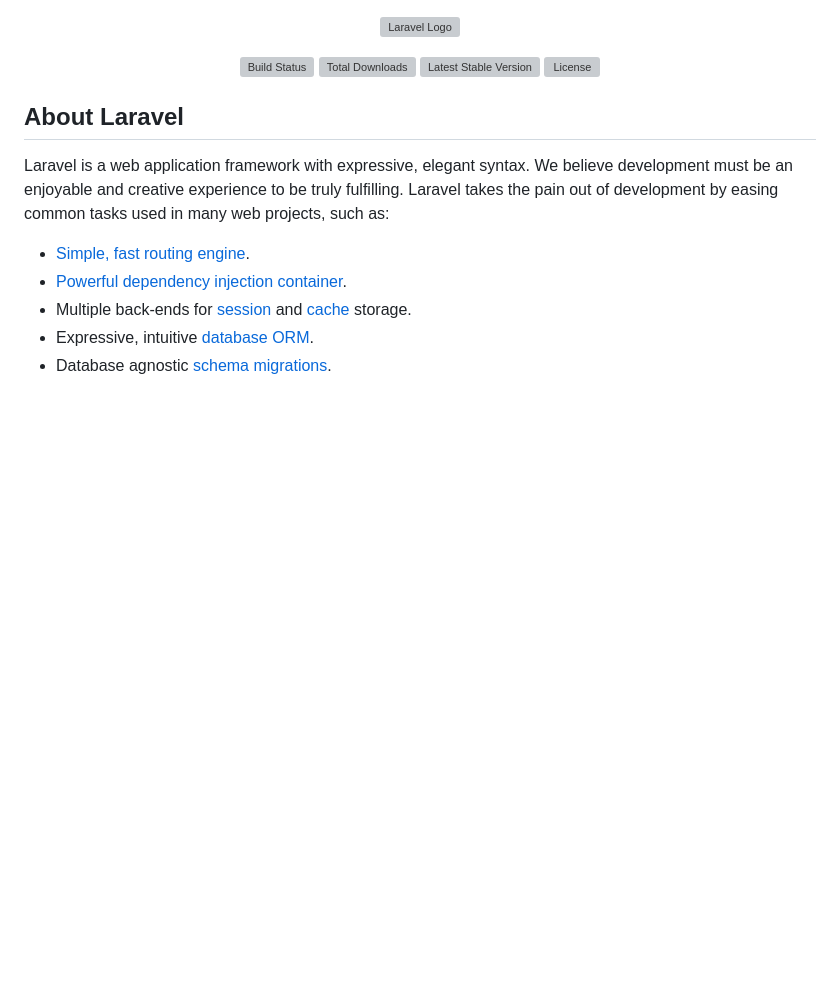
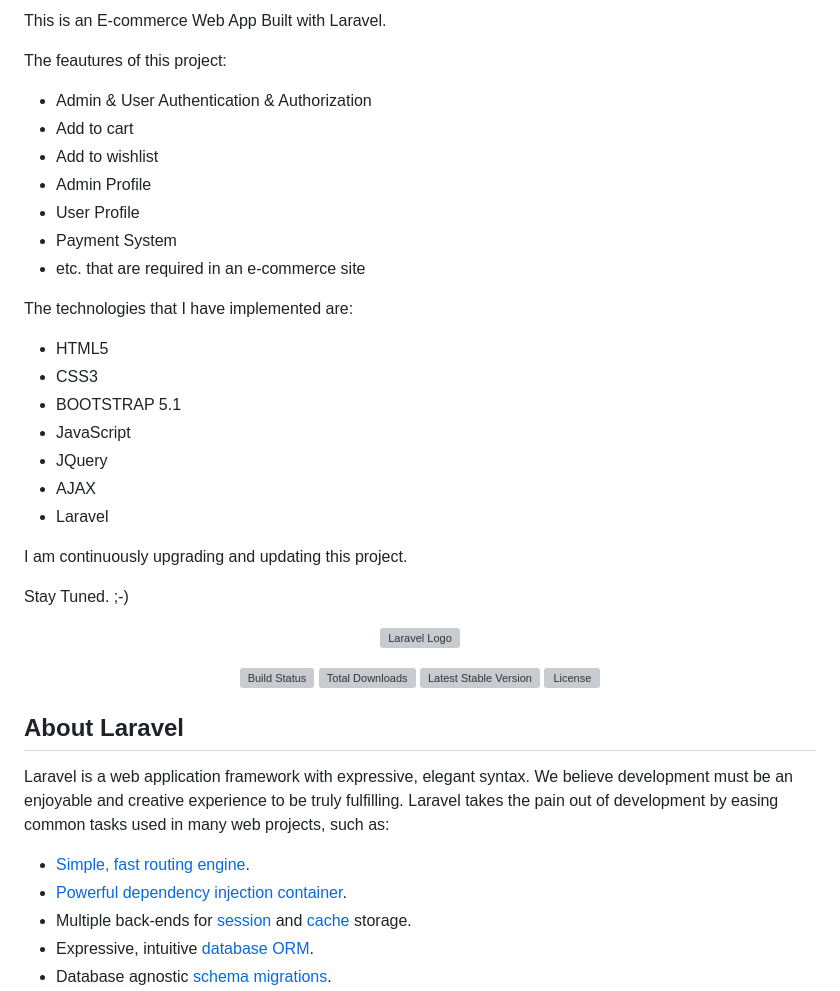
Before and after one commit to sakib-anik/Laravel_Ecommerce_App_1, a Markdown page: README.md, the part around the change. GitHub-like rendering; blank space fills up the shorter version; grey boxes are pictures that could not be loaded.

```diff
--- a/README.md
+++ b/README.md
@@ -1,3 +1,27 @@
+This is an E-commerce Web App Built with Laravel.
+
+The feautures of this project:
+- Admin & User Authentication & Authorization
+- Add to cart
+- Add to wishlist
+- Admin Profile
+- User Profile
+- Payment System
+- etc. that are required in an e-commerce site
+
+The technologies that I have implemented are:
+- HTML5
+- CSS3
+- BOOTSTRAP 5.1
+- JavaScript
+- JQuery
+- AJAX
+- Laravel
+
+I am continuously upgrading and updating this project.
+
+Stay Tuned. ;-)
+
 <p align="center"><a href="https://laravel.com" target="_blank"><img src="https://raw.githubusercontent.com/laravel/art/master/logo-lockup/5%20SVG/2%20CMYK/1%20Full%20Color/laravel-logolockup-cmyk-red.svg" width="400" alt="Laravel Logo"></a></p>
 
 <p align="center">
```
